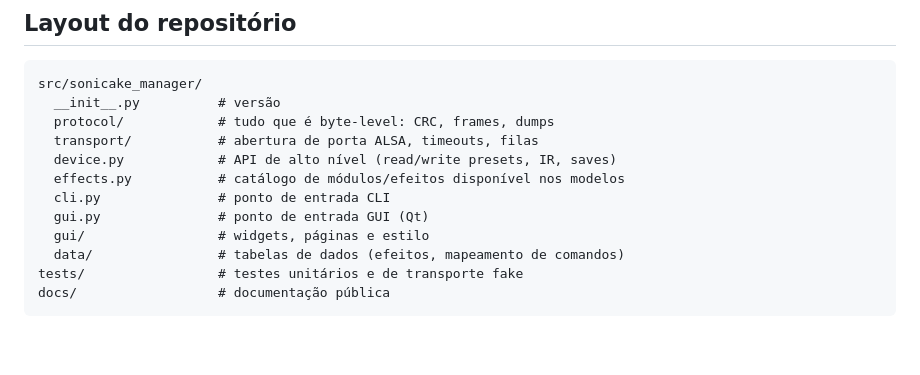
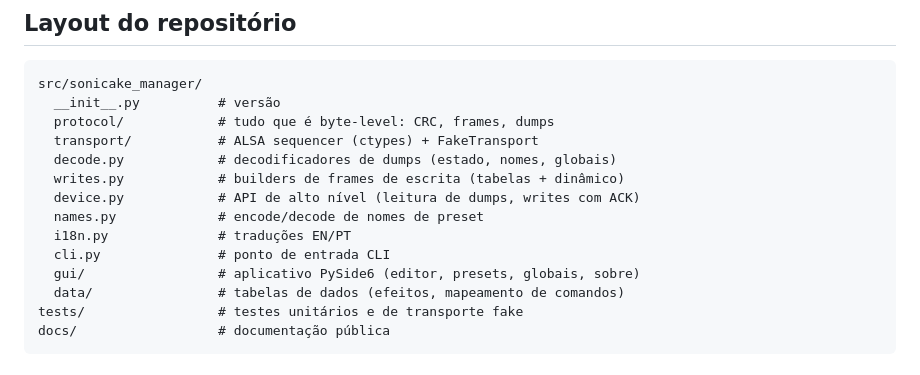
Before and after one commit to DiegoBloise/sonicake-manager-linux, a Markdown page: docs/architecture.md, the part around the change. Rendered like a GitHub page; blank space fills up the shorter version.

```diff
--- a/docs/architecture.md
+++ b/docs/architecture.md
@@ -39,12 +39,14 @@ empacotamento e contribuições externas.
 src/sonicake_manager/
   __init__.py          # versão
   protocol/            # tudo que é byte-level: CRC, frames, dumps
-  transport/           # abertura de porta ALSA, timeouts, filas
-  device.py            # API de alto nível (read/write presets, IR, saves)
-  effects.py           # catálogo de módulos/efeitos disponível nos modelos
+  transport/           # ALSA sequencer (ctypes) + FakeTransport
+  decode.py            # decodificadores de dumps (estado, nomes, globais)
+  writes.py            # builders de frames de escrita (tabelas + dinâmico)
+  device.py            # API de alto nível (leitura de dumps, writes com ACK)
+  names.py             # encode/decode de nomes de preset
+  i18n.py              # traduções EN/PT
   cli.py               # ponto de entrada CLI
-  gui.py               # ponto de entrada GUI (Qt)
-  gui/                 # widgets, páginas e estilo
+  gui/                 # aplicativo PySide6 (editor, presets, globais, sobre)
   data/                # tabelas de dados (efeitos, mapeamento de comandos)
 tests/                 # testes unitários e de transporte fake
 docs/                  # documentação pública
```
Also changed, not shown: README.md (+69 -15 lines), docs/screenshots/editor.png (added), 1 other file.
